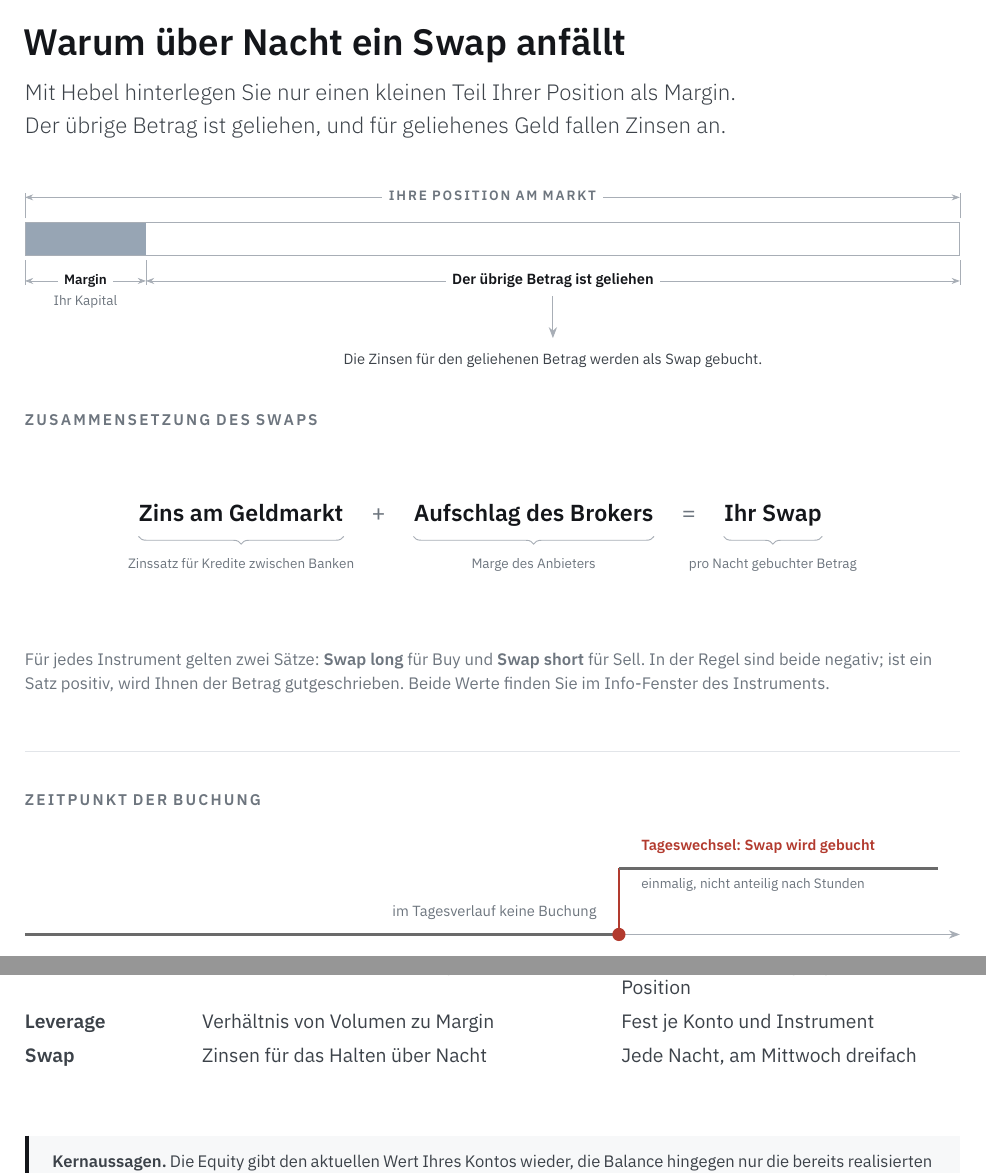
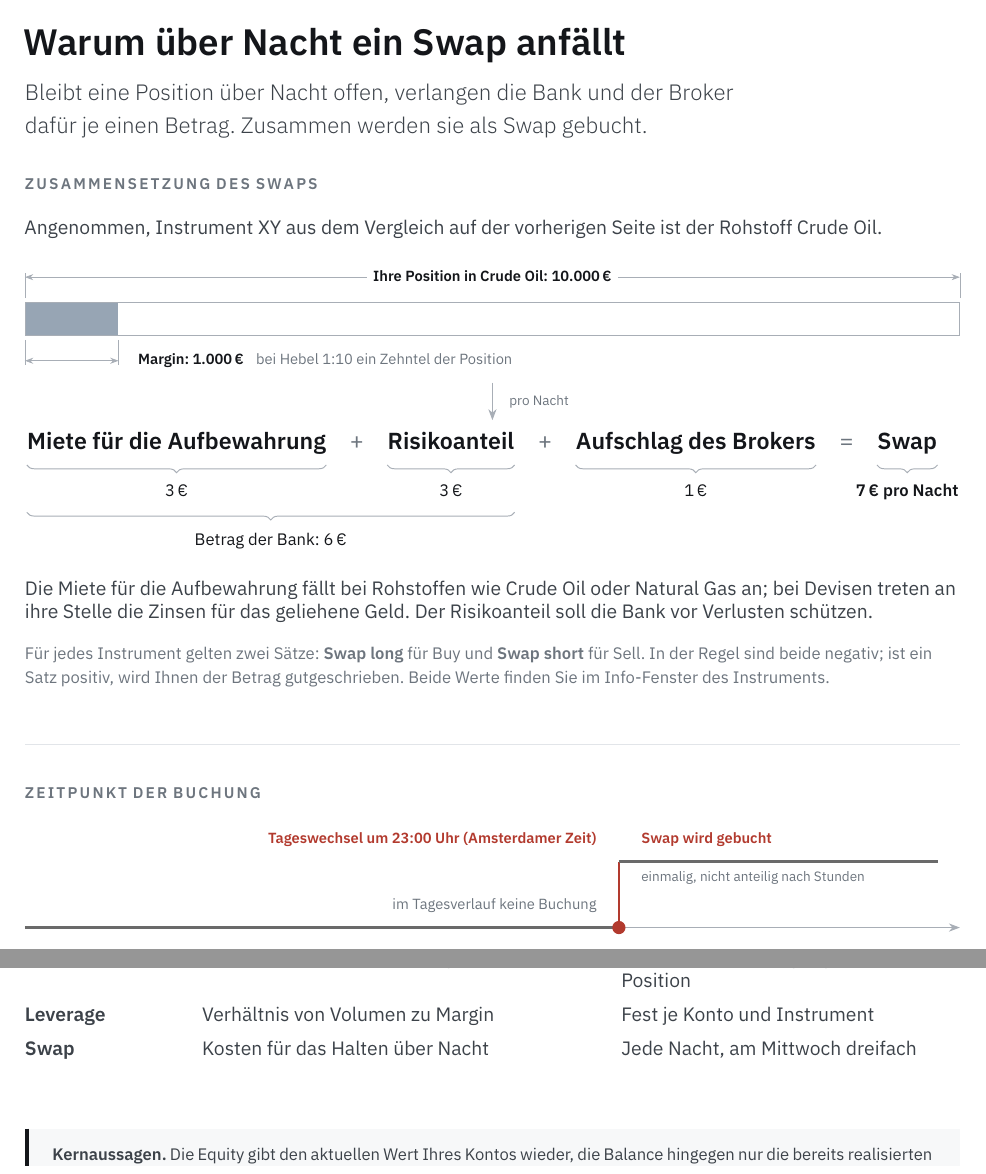
Before and after one commit to Jechky/education, a LaTeX document (dokumente/kontogrundlagen-kosten/Kontogrundlagen-Kosten.tex): two parts of pages 5 and 7 of 7, joined at a grey line, cut so that both start at the same text. Compiled offline with XeLaTeX.

Commit message:
Kontogrundlagen S. 5: Swap nach dem Modell des Nutzers mit Rechenbeispiel, Uhrzeit, neue Fußzeile
- Lead neu: Bank und Broker verlangen je einen Betrag, zusammen als Swap gebucht
  (nicht mehr Zinsen für geliehenes Geld).
- Rechenbeispiel nach Skizze des Nutzers, Fortsetzung von S. 4: Balken maßstäblich
  (Margin 1.000 €, Hebel 1:10, Position 10.000 € in Crude Oil), Summenzeile Miete für die
  Aufbewahrung 3 € + Risikoanteil 3 € (Betrag der Bank 6 €) + Aufschlag des Brokers 1 €
  = Swap 7 € pro Nacht; Satz zu Rohstoffen und Devisen (Zinsen für das geliehene Geld).
- Zeitstrahl: „Tageswechsel um 23:00 Uhr (Amsterdamer Zeit)“ (vom Nutzer bestätigt).
- S. 7: Swap „Kosten für das Halten über Nacht“ statt „Zinsen …“.
- Fußzeile: „EDUCATION – STANDARD PACKAGE“ statt „SCHULUNGSEINHEIT“ (Seiten 1–7).
- 7 Seiten; Übergabe kg-swap-seite mit Abschnitt „Für HANDOFF.md“.

Co-Authored-By: Claude Opus 5.5 <noreply@anthropic.com>
Claude-Session: https://claude.ai/code/session_01NC2KJorGx6EW36h4ukQKt2

```diff
--- a/dokumente/kontogrundlagen-kosten/Kontogrundlagen-Kosten.tex
+++ b/dokumente/kontogrundlagen-kosten/Kontogrundlagen-Kosten.tex
@@ -110,7 +110,7 @@
 
 \pagestyle{fancy}\fancyhf{}\renewcommand{\headrulewidth}{0pt}
 
-\fancyfoot[L]{\micro\color{soft}\ls KONTOGRUNDLAGEN \& KOSTEN · SCHULUNGSEINHEIT}
+\fancyfoot[L]{\micro\color{soft}\ls KONTOGRUNDLAGEN \& KOSTEN · EDUCATION – STANDARD PACKAGE}
 \begin{document}
 \thispagestyle{empty}
 {\htwo\ls\color{muted}SCHULUNGSEINHEIT}\par\vspace{11mm}
@@ -350,41 +350,58 @@ maßgeblich ist stets der Wert des Instruments.\end{merk}
 \clearpage
 \kicker{}{Swaps}
 \Hone{Warum über Nacht ein Swap anfällt}
-\begin{minipage}{130mm}\lead{Mit Hebel hinterlegen Sie nur einen kleinen Teil Ihrer Position als Margin.
-Der übrige Betrag ist geliehen, und für geliehenes Geld fallen Zinsen an.}\end{minipage}
+\begin{minipage}{130mm}\lead{Bleibt eine Position über Nacht offen, verlangen die Bank und der Broker dafür je einen
+Betrag. Zusammen werden sie als Swap gebucht.}\end{minipage}
 \par\vspace{7mm}
+% Rechenbeispiel nach der Skizze des Nutzers (originals/skizze-hebel-swap.png), Fortsetzung von S. 4.
+% Ausnahme vom Zahlenverbot (Nutzerwunsch 02.10.2026): nur 1.000, 1:10, 10.000, 3, 3, 6, 1, 7.
+% Modell des Nutzers: Betrag der Bank = Miete fuer die Aufbewahrung (Rohstoffe) bzw. Zinsen fuer
+% das geliehene Geld (Devisen) + Risikoanteil; dazu der Aufschlag des Brokers. Kein Gruen/Rot.
+\Htwo{Zusammensetzung des Swaps}
+{\color{body}\raggedright Angenommen, Instrument XY aus dem Vergleich auf der vorherigen Seite ist der Rohstoff
+Crude Oil.\par}
+\par\vspace{4mm}
+% Position massstaeblich: Margin 17 mm = ein Zehntel von 170 mm (Hebel 1:10)
 \noindent \begin{tikzpicture}[x=1mm,y=1mm]
-\useasboundingbox (0,2) rectangle (170.0,38);
-\fill[pfgrau] (0,24) rectangle (22.0,30);
-\draw[greya,line width=0.4pt] (0,24) rectangle (170.0,30);
-\draw[hilfslinie] (0,30.8) -- (0,35.4) (170,30.8) -- (170,35.4)
-  (0,23.2) -- (0,18.6) (22,23.2) -- (22,18.6) (170,23.2) -- (170,18.6);
-\mass{0}{170}{34.6}{\micro\bfseries\ls\color{muted}IHRE POSITION AM MARKT}
-\mass{0}{22.0}{19.4}{\micro\bfseries\color{ink}Margin}
-\mass{22.0}{170}{19.4}{\lbl\bfseries\color{ink}Der übrige Betrag ist geliehen}
-\node[inner sep=0,text=muted,font=\micro] at (11.0,15.6) {Ihr Kapital};
-\draw[greya,line width=0.5pt,-{Stealth[length=2mm]}] (96,16.6) -- (96,9);
-\node[inner sep=0,text=body,font=\lbl] at (96,5) {Die Zinsen für den geliehenen Betrag werden als Swap gebucht.};
+\useasboundingbox (0,5.6) rectangle (170.0,35.2);
+\fill[pfgrau] (0,22) rectangle (17.0,28);
+\draw[greya,line width=0.4pt] (0,22) rectangle (170.0,28);
+\draw[hilfslinie] (0,28.8) -- (0,33.4) (170,28.8) -- (170,33.4)
+  (0,21.2) -- (0,16.6) (17,21.2) -- (17,16.6);
+\mass{0}{170}{32.6}{\lbl\bfseries\color{ink}Ihre Position in Crude Oil: 10.000\,€}
+\masslinie{0}{17.0}{17.4}
+\node[anchor=west,inner sep=0,font=\lbl] at (20.5,17.4)
+  {\textbf{\color{ink}Margin: 1.000\,€}\hspace{2.2mm}{\color{muted}bei Hebel 1:10 ein Zehntel der Position}\strut};
+\draw[greya,line width=0.5pt,-{Stealth[length=2mm]}] (85,13.4) -- (85,6.6);
+\node[anchor=west,inner sep=0,text=muted,font=\micro] at (88,10.0) {pro Nacht};
 \end{tikzpicture}
-\par\vspace{5mm}
-\Htwo{Zusammensetzung des Swaps}
+\par
 \noindent\makebox[\linewidth][c]{\begin{tikzpicture}[x=1mm,y=1mm,
   term/.style={anchor=base west,inner sep=0,font=\hthree,text=ink},
   op/.style={anchor=base west,inner sep=0,font=\fontsize{12}{15}\selectfont,text=muted},
   klammer/.style={greya,line width=0.5pt,decorate,decoration={brace,mirror,amplitude=1.4mm}},
-  notiz/.style={anchor=base,inner sep=0,font=\micro,text=muted}]
-\path (0,0) (0,30);
-\node[term] (a) at (0,17) {Zins am Geldmarkt};
-\node[op] (p) at ([xshift=5mm]a.base east) {+};
-\node[term] (b) at ([xshift=5mm]p.base east) {Aufschlag des Brokers};
-\node[op] (g) at ([xshift=5mm]b.base east) {=};
-\node[term] (c) at ([xshift=5mm]g.base east) {Ihr Swap};
-\foreach \n in {a,b,c} \draw[klammer] ([yshift=-2.8mm]\n.base west) -- ([yshift=-2.8mm]\n.base east);
-\node[notiz] at ([yshift=-8.6mm]a.base) {Zinssatz für Kredite zwischen Banken};
-\node[notiz] at ([yshift=-8.6mm]b.base) {Marge des Anbieters};
-\node[notiz] at ([yshift=-8.6mm]c.base) {pro Nacht gebuchter Betrag};
+  betrag/.style={anchor=base,inner sep=0,font=\small,text=ink}]
+\path (0,2.2) (0,25);
+\node[term] (a) at (0,21) {Miete für die Aufbewahrung};
+\node[op] (p1) at ([xshift=4.2mm]a.base east) {+};
+\node[term] (b) at ([xshift=4.2mm]p1.base east) {Risikoanteil};
+\node[op] (p2) at ([xshift=4.2mm]b.base east) {+};
+\node[term] (c) at ([xshift=4.2mm]p2.base east) {Aufschlag des Brokers};
+\node[op] (g) at ([xshift=4.2mm]c.base east) {=};
+\node[term] (d) at ([xshift=4.2mm]g.base east) {Swap};
+\foreach \n in {a,b,c,d} \draw[klammer] ([yshift=-2.8mm]\n.base west) -- ([yshift=-2.8mm]\n.base east);
+\node[betrag] at ([yshift=-8.6mm]a.base) {3\,€};
+\node[betrag] at ([yshift=-8.6mm]b.base) {3\,€};
+\node[betrag] at ([yshift=-8.6mm]c.base) {1\,€};
+\node[betrag,font=\small\bfseries] at ([yshift=-8.6mm]d.base) {7\,€ pro Nacht};
+% zweite Stufe: Miete und Risikoanteil zusammen = Betrag der Bank
+\draw[klammer] ([yshift=-11.4mm]a.base west) -- ([yshift=-11.4mm]b.base east);
+\node[betrag] at ($([yshift=-17.4mm]a.base west)!0.5!([yshift=-17.4mm]b.base east)$) {Betrag der Bank: 6\,€};
 \end{tikzpicture}}
-\par\vspace{5mm}
+\par\vspace{3.5mm}
+{\color{body}\raggedright Die Miete für die Aufbewahrung fällt bei Rohstoffen wie Crude Oil oder Natural Gas an; bei Devisen
+treten an ihre Stelle die Zinsen für das geliehene Geld. Der Risikoanteil soll die Bank vor Verlusten schützen.\par}
+\par\vspace{3mm}
 {\color{muted}\small\raggedright Für jedes Instrument gelten zwei Sätze: \textbf{Swap long} für Buy und \textbf{Swap short}
 für Sell. In der Regel sind beide negativ; ist ein Satz positiv, wird Ihnen der Betrag gutgeschrieben.
 Beide Werte finden Sie im Info-Fenster des Instruments.\par}
@@ -508,7 +527,7 @@ zu einem Instrument erhalten Sie über das \textbf{Info-Zeichen} in der Kurslist
 \textbf{Free} & Equity abzüglich Margin & Mit jeder Kursbewegung und jeder Position \\ \addlinespace[2mm]
 \textbf{Level} & Equity im Verhältnis zur Margin & Mit jeder Kursbewegung und jeder Position \\ \addlinespace[2mm]
 \textbf{Leverage} & Verhältnis von Volumen zu Margin & Fest je Konto und Instrument \\ \addlinespace[2mm]
-\textbf{Swap} & Zinsen für das Halten über Nacht & Jede Nacht, am Mittwoch dreifach \\
+\textbf{Swap} & Kosten für das Halten über Nacht & Jede Nacht, am Mittwoch dreifach \\
 \end{tabular}
 \par\vspace{6mm}
 \begin{merk}\textbf{Kernaussagen.} Die Equity gibt den aktuellen Wert Ihres Kontos wieder, die Balance hingegen nur
```
Also changed, not shown: docs/uebergaben/kg-swap-seite.md (added, +39 -0 lines), dokumente/kontogrundlagen-kosten/Kontogrundlagen-Kosten.tex (6 more changed lines).
